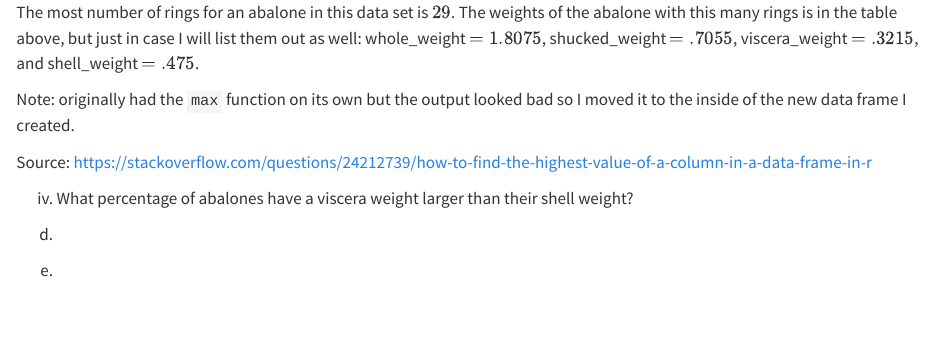
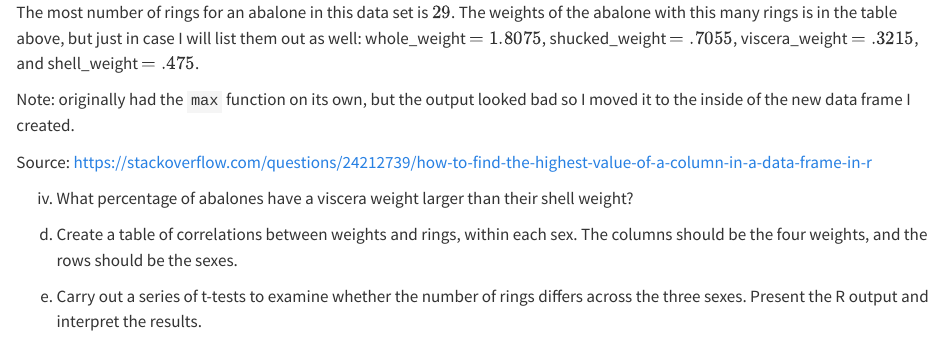
Before and after one commit to syeomans0/STATS-506-PS1, a Quarto document (506_PS1_yeomans.qmd): the page in a window 1100 px wide, from 3050 px down. Rendered offline with R 4.5, knitr and Pandoc in place of Quarto, with nearby package versions; some code elsewhere in the file could not run offline; long lines of code are wrapped.

Commit message:
Added in what parts (d) and (e) ask for problem 1.

````diff
--- a/506_PS1_yeomans.qmd
+++ b/506_PS1_yeomans.qmd
@@ -97,7 +97,7 @@ print(most_rings)
 
 The most number of rings for an abalone in this data set is $29$. The weights of the abalone with this many rings is in the table above, but just in case I will list them out as well: whole_weight $=1.8075$, shucked_weight $=.7055$, viscera_weight $=.3215$, and shell_weight $=.475$.
 
-Note: originally had the `max` function on its own but the output looked bad so I moved it to the inside of the new data frame I created.
+Note: originally had the `max` function on its own, but the output looked bad so I moved it to the inside of the new data frame I created.
 
 Source: <https://stackoverflow.com/questions/24212739/how-to-find-the-highest-value-of-a-column-in-a-data-frame-in-r>
 
@@ -107,13 +107,13 @@ iv. What percentage of abalones have a viscera weight larger than their shell we
 #| echo: true
 ```
 
-d.
+d. Create a table of correlations between weights and rings, within each sex. The columns should be the four weights, and the rows should be the sexes.
 
 ```{r}
 #| echo: true
 ```
 
-e.
+e. Carry out a series of t-tests to examine whether the number of rings differs across the three sexes. Present the R output and interpret the results.
 
 ```{r}
 #| echo: true
````
